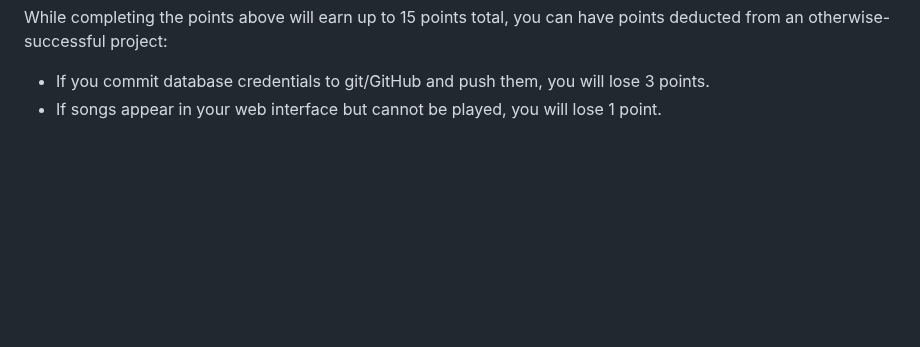
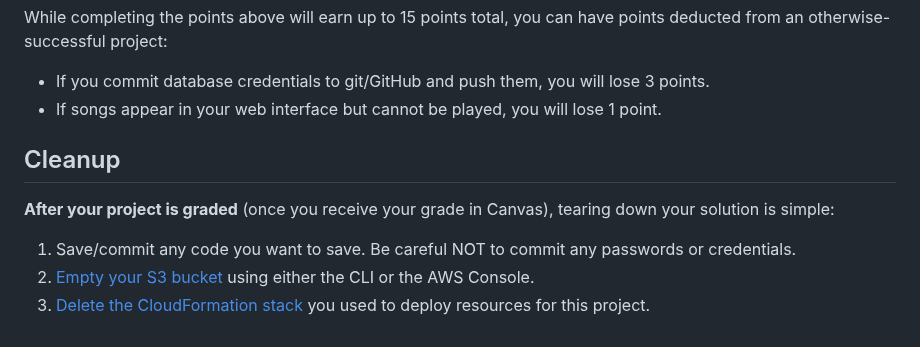
Before and after one commit to zoehendershot/dp1-diy-spotify, a Markdown page: README.md, the part around the change. GitHub-like rendering; blank space fills up the shorter version.

Commit message:
Tear-down instrux

```diff
--- a/README.md
+++ b/README.md
@@ -596,3 +596,12 @@ While completing the points above will earn up to 15 points total, you can have
 
 - If you commit database credentials to git/GitHub and push them, you will lose 3 points.
 - If songs appear in your web interface but cannot be played, you will lose 1 point.
+
+
+## Cleanup
+
+**After your project is graded** (once you receive your grade in Canvas), tearing down your solution is simple:
+
+1. Save/commit any code you want to save. Be careful NOT to commit any passwords or credentials.
+2. [Empty your S3 bucket](https://us-east-1.console.aws.amazon.com/s3/home?region=us-east-1) using either the CLI or the AWS Console.
+3. [Delete the CloudFormation stack](https://us-east-1.console.aws.amazon.com/cloudformation/home?region=us-east-1#/stacks/?filteringText=&filteringStatus=active&viewNested=true) you used to deploy resources for this project.
```
